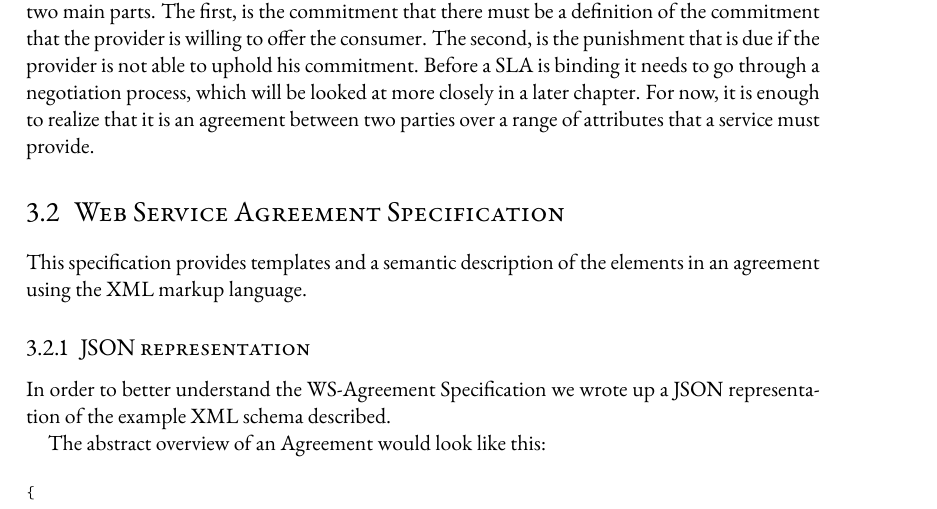
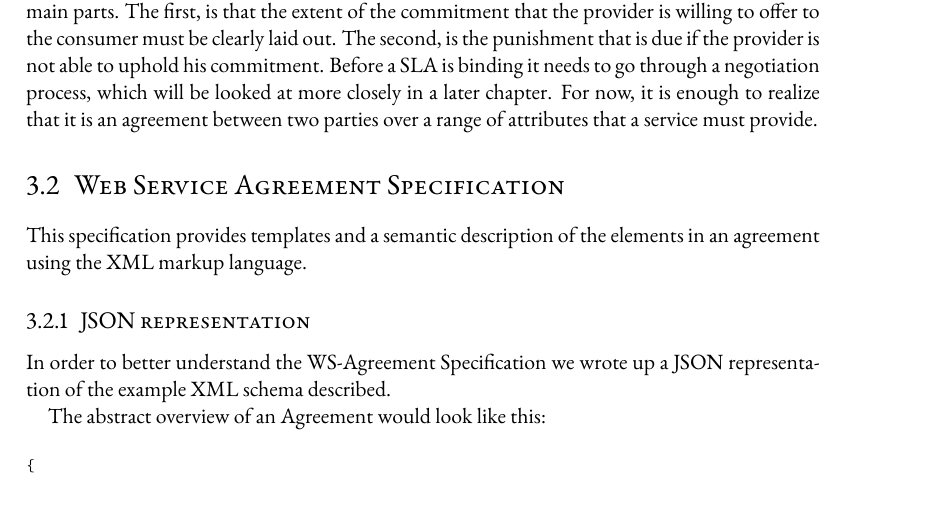
Before and after one commit to qu0b/Master-Thesis, a LaTeX thesis (Thesis.tex, which reads Sources/WSAgreements.tex): part of page 15 of 27, cut so that both start at the same text, the shorter picture padded with empty space. The pictures show the PDF file Thesis.pdf that the author committed with the source.

Commit message:
small improvment

```diff
--- a/Sources/WSAgreements.tex
+++ b/Sources/WSAgreements.tex
@@ -16,7 +16,7 @@ In this chapter we will look into more detail about how a provider and a consume
 %%%%%%%%%%%%%%%%%%%%%%%%%%%%%%%%%%%%%%%%%%%%%%%%%%%%%%%%%%%%%%%%%%%%%%%%
 \section{Service Level Agreements (SLA)}
 %%%%%%%%%%%%%%%%%%%%%%%%%%%%%%%%%%%%%%%%%%%%%%%%%%%%%%%%%%%%%%%%%%%%%%%%
-Service level agreements are legally binding agreements about the service that is provided to a consumer. Similarly Irfan UI Haq defined it as, "A Service Level Agreement is a formal, legal contract between a service provider and a consumer that specifies, in quantifiable terms, what service level guarantees the service provider will deliver, and it defines the consequences (penalties) if the service provider fails to follow through with said commitments." \cite{TODO PHD THESISIRFAN}. To this definition there are two main parts. The first, is the commitment that there must be a definition of the commitment that the provider is willing to offer the consumer. The second, is the punishment that is due if the provider is not able to uphold his commitment. Before a SLA is binding it needs to go through a negotiation process, which will be looked at more closely in a later chapter. For now, it is enough to realize that it is an agreement between two parties over a range of attributes that a service must provide.
+Service level agreements are legally binding agreements about the service that is provided to a consumer. Similarly Irfan UI Haq defined it as, "A Service Level Agreement is a formal, legal contract between a service provider and a consumer that specifies, in quantifiable terms, what service level guarantees the service provider will deliver, and it defines the consequences (penalties) if the service provider fails to follow through with said commitments." \cite{TODO PHD THESISIRFAN}. To this definition there are two main parts. The first, is that the extent of the commitment that the provider is willing to offer to the consumer must be clearly laid out. The second, is the punishment that is due if the provider is not able to uphold his commitment. Before a SLA is binding it needs to go through a negotiation process, which will be looked at more closely in a later chapter. For now, it is enough to realize that it is an agreement between two parties over a range of attributes that a service must provide.
 
 %%%%%%%%%%%%%%%%%%%%%%%%%%%%%%%%%%%%%%%%%%%%%%%%%%%%%%%%%%%%%%%%%%%%%%%%
 \section{Web Service Agreement Specification}
```
Also changed, not shown: Thesis.pdf.
